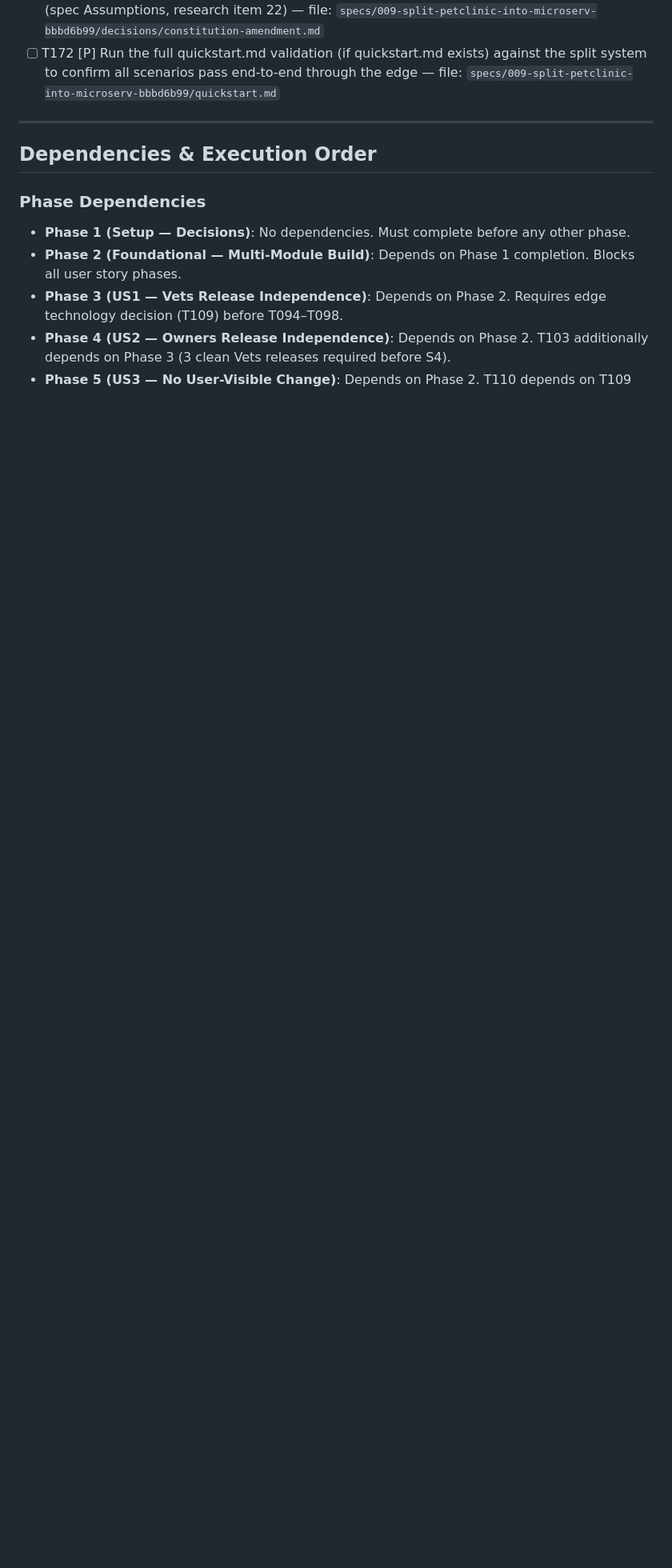
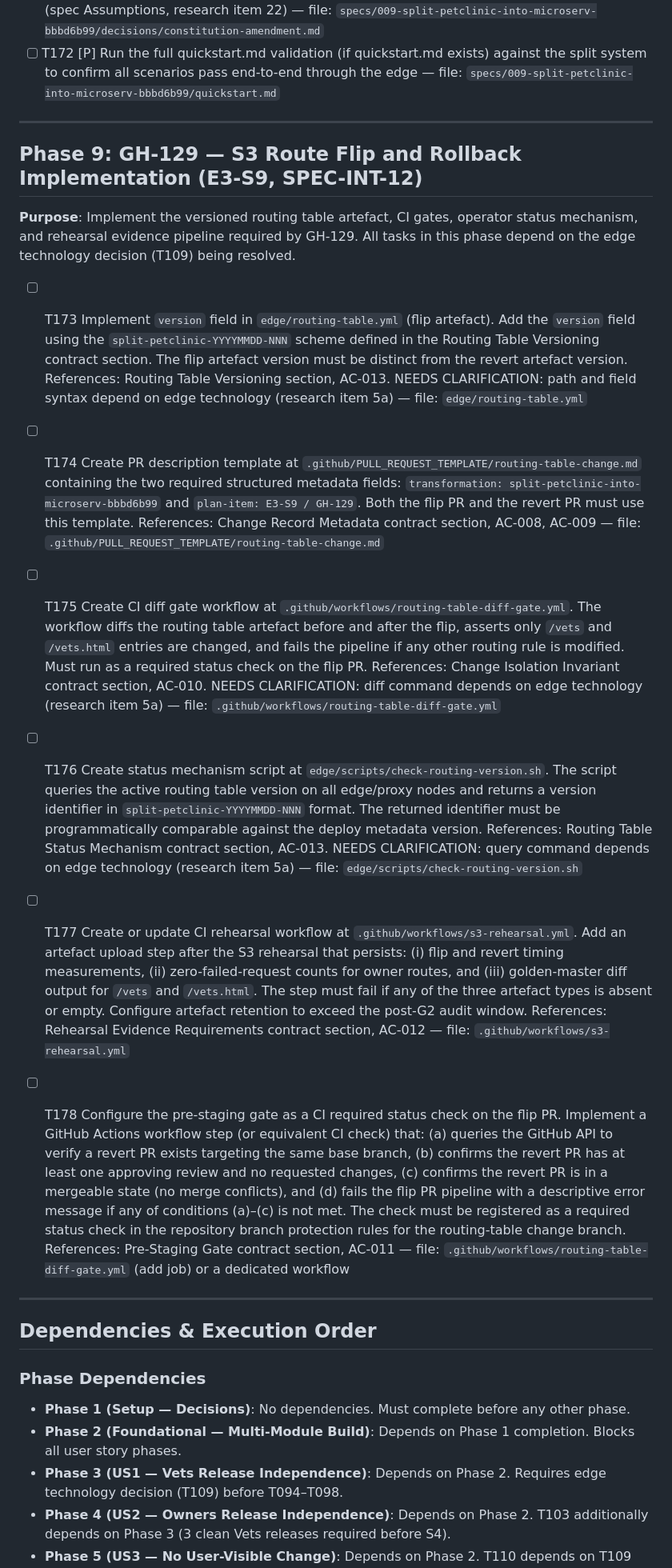
Before and after one commit to swapnilaswale83215/petclinic, a Markdown page: specs/009-split-petclinic-into-microserv-bbbd6b99/tasks.md, the part around the change. Shown at 80% size. GitHub-like rendering; blank space fills up the shorter version.

Commit message:
Implement GH-129 v1 changes

```diff
--- a/specs/009-split-petclinic-into-microserv-bbbd6b99/tasks.md
+++ b/specs/009-split-petclinic-into-microserv-bbbd6b99/tasks.md
@@ -404,6 +404,24 @@ description: "Task list template for feature implementation"
 
 ---
 
+## Phase 9: GH-129 — S3 Route Flip and Rollback Implementation (E3-S9, SPEC-INT-12)
+
+**Purpose**: Implement the versioned routing table artefact, CI gates, operator status mechanism, and rehearsal evidence pipeline required by GH-129. All tasks in this phase depend on the edge technology decision (T109) being resolved.
+
+- [ ] T173 Implement `version` field in `edge/routing-table.yml` (flip artefact). Add the `version` field using the `split-petclinic-YYYYMMDD-NNN` scheme defined in the Routing Table Versioning contract section. The flip artefact version must be distinct from the revert artefact version. References: Routing Table Versioning section, AC-013. NEEDS CLARIFICATION: path and field syntax depend on edge technology (research item 5a) — file: `edge/routing-table.yml`
+
+- [ ] T174 Create PR description template at `.github/PULL_REQUEST_TEMPLATE/routing-table-change.md` containing the two required structured metadata fields: `transformation: split-petclinic-into-microserv-bbbd6b99` and `plan-item: E3-S9 / GH-129`. Both the flip PR and the revert PR must use this template. References: Change Record Metadata contract section, AC-008, AC-009 — file: `.github/PULL_REQUEST_TEMPLATE/routing-table-change.md`
+
+- [ ] T175 Create CI diff gate workflow at `.github/workflows/routing-table-diff-gate.yml`. The workflow diffs the routing table artefact before and after the flip, asserts only `/vets` and `/vets.html` entries are changed, and fails the pipeline if any other routing rule is modified. Must run as a required status check on the flip PR. References: Change Isolation Invariant contract section, AC-010. NEEDS CLARIFICATION: diff command depends on edge technology (research item 5a) — file: `.github/workflows/routing-table-diff-gate.yml`
+
+- [ ] T176 Create status mechanism script at `edge/scripts/check-routing-version.sh`. The script queries the active routing table version on all edge/proxy nodes and returns a version identifier in `split-petclinic-YYYYMMDD-NNN` format. The returned identifier must be programmatically comparable against the deploy metadata version. References: Routing Table Status Mechanism contract section, AC-013. NEEDS CLARIFICATION: query command depends on edge technology (research item 5a) — file: `edge/scripts/check-routing-version.sh`
+
+- [ ] T177 Create or update CI rehearsal workflow at `.github/workflows/s3-rehearsal.yml`. Add an artefact upload step after the S3 rehearsal that persists: (i) flip and revert timing measurements, (ii) zero-failed-request counts for owner routes, and (iii) golden-master diff output for `/vets` and `/vets.html`. The step must fail if any of the three artefact types is absent or empty. Configure artefact retention to exceed the post-G2 audit window. References: Rehearsal Evidence Requirements contract section, AC-012 — file: `.github/workflows/s3-rehearsal.yml`
+
+- [ ] T178 Configure the pre-staging gate as a CI required status check on the flip PR. Implement a GitHub Actions workflow step (or equivalent CI check) that: (a) queries the GitHub API to verify a revert PR exists targeting the same base branch, (b) confirms the revert PR has at least one approving review and no requested changes, (c) confirms the revert PR is in a mergeable state (no merge conflicts), and (d) fails the flip PR pipeline with a descriptive error message if any of conditions (a)–(c) is not met. The check must be registered as a required status check in the repository branch protection rules for the routing-table change branch. References: Pre-Staging Gate contract section, AC-011 — file: `.github/workflows/routing-table-diff-gate.yml` (add job) or a dedicated workflow
+
+---
+
 ## Dependencies & Execution Order
 
 ### Phase Dependencies
```
